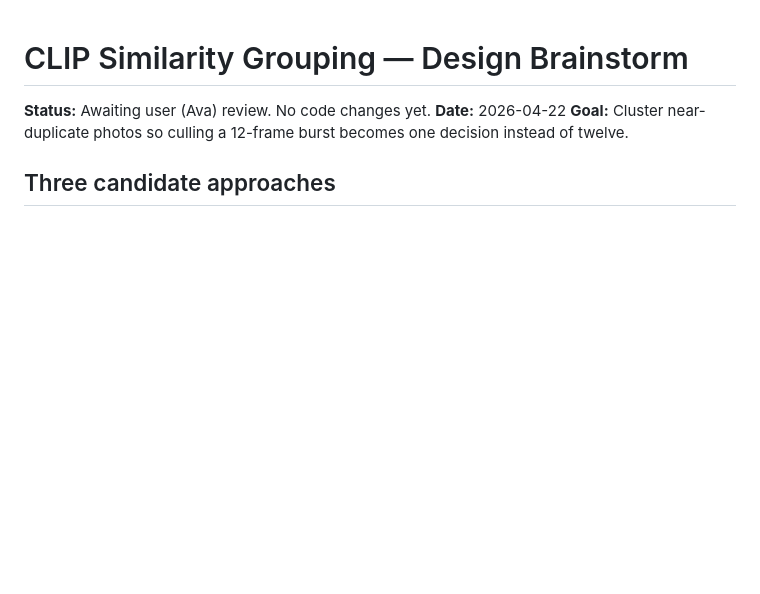
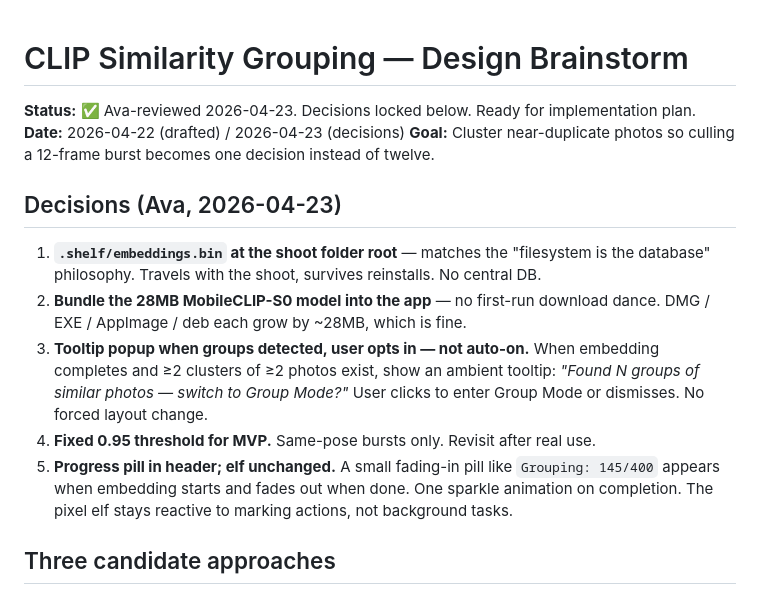
Before and after one commit to servicedaemon/photography-shElf, a Markdown page: docs/design/2026-04-22-clip-similarity-brainstorm.md, the part around the change. Rendered like a GitHub page; blank space fills up the shorter version.

```diff
--- a/docs/design/2026-04-22-clip-similarity-brainstorm.md
+++ b/docs/design/2026-04-22-clip-similarity-brainstorm.md
@@ -1,8 +1,16 @@
 # CLIP Similarity Grouping — Design Brainstorm
 
-**Status:** Awaiting user (Ava) review. No code changes yet.
-**Date:** 2026-04-22
+**Status:** ✅ Ava-reviewed 2026-04-23. Decisions locked below. Ready for implementation plan.
+**Date:** 2026-04-22 (drafted) / 2026-04-23 (decisions)
 **Goal:** Cluster near-duplicate photos so culling a 12-frame burst becomes one decision instead of twelve.
+
+## Decisions (Ava, 2026-04-23)
+
+1. **`.shelf/embeddings.bin` at the shoot folder root** — matches the "filesystem is the database" philosophy. Travels with the shoot, survives reinstalls. No central DB.
+2. **Bundle the 28MB MobileCLIP-S0 model into the app** — no first-run download dance. DMG / EXE / AppImage / deb each grow by ~28MB, which is fine.
+3. **Tooltip popup when groups detected, user opts in — not auto-on.** When embedding completes and ≥2 clusters of ≥2 photos exist, show an ambient tooltip: *"Found N groups of similar photos — switch to Group Mode?"* User clicks to enter Group Mode or dismisses. No forced layout change.
+4. **Fixed 0.95 threshold for MVP.** Same-pose bursts only. Revisit after real use.
+5. **Progress pill in header; elf unchanged.** A small fading-in pill like `Grouping: 145/400` appears when embedding starts and fades out when done. One sparkle animation on completion. The pixel elf stays reactive to marking actions, not background tasks.
 
 ## Three candidate approaches
 
```
Also changed, not shown: docs/design/2026-04-23-clip-implementation-plan.md (added, +272 -0 lines).
